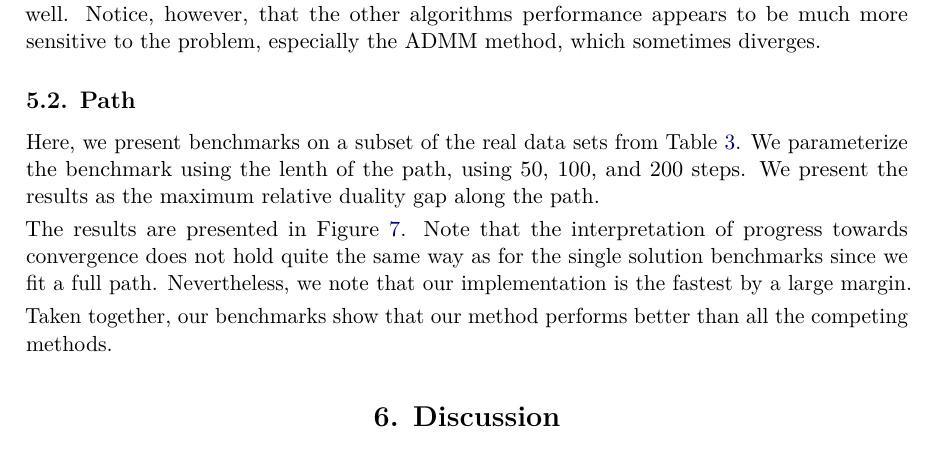
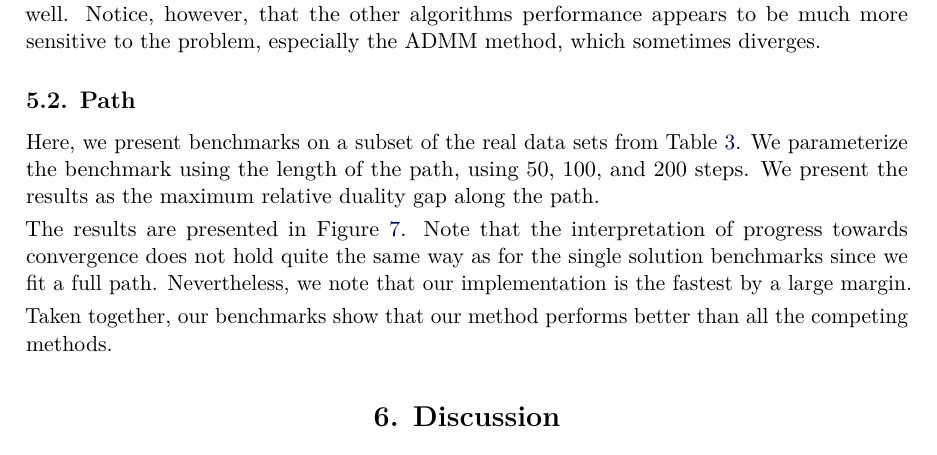
Before and after one commit to jolars/slope-package-paper, a LaTeX document (main.tex): part of page 16 of 26, cut so that both start at the same text. Compiled offline with pdfLaTeX.

Commit message:
fix: correct typo

```diff
--- a/main.tex
+++ b/main.tex
@@ -945,7 +945,7 @@ ADMM method, which sometimes diverges.
 
 Here, we present benchmarks
 on a subset of the real data sets from \Cref{tab:real-data}. We parameterize
-the benchmark using the lenth of the path, using 50, 100, and 200 steps. We
+the benchmark using the length of the path, using 50, 100, and 200 steps. We
 present the results as the maximum relative duality gap along the path.
 
 The results are presented in \Cref{fig:real-data-path}. Note that the interpretation
```
